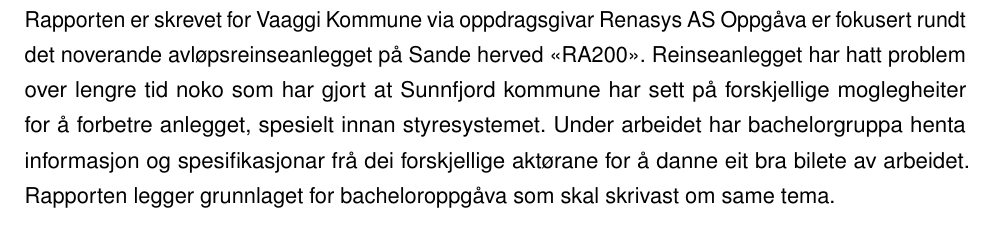
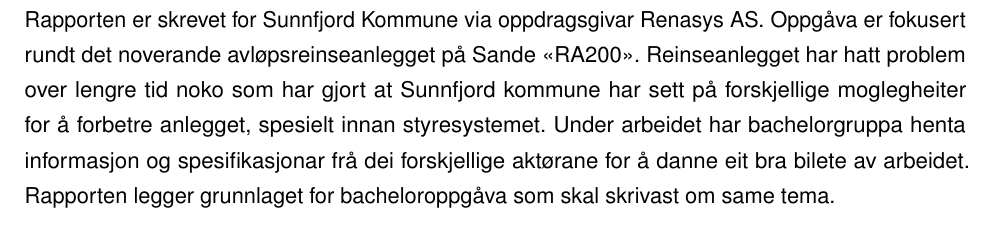
Before and after one commit to PeterSkaar/RA200-Bachelor, a LaTeX thesis (Latex1/bachelor_hvl.tex, which reads Latex1/Tekst/Kapittel1 - Innleiing/Innleiing.tex): part of page 8 of 29, cut so that both start at the same text. Compiled offline with pdfLaTeX; a missing font is replaced by an installed copy or a similar font.

Commit message:
Endring av innleining

```diff
--- a/Latex1/Tekst/Kapittel1 - Innleiing/Innleiing.tex
+++ b/Latex1/Tekst/Kapittel1 - Innleiing/Innleiing.tex
@@ -1,8 +1,12 @@
 \chapter{Innleiing}
 \thispagestyle{fancy}
-Rapporten er skrevet for Vaaggi Kommune via oppdragsgivar Renasys AS
-Oppgåva er fokusert rundt det noverande avløpsreinseanlegget på Sande herved «RA200». Reinseanlegget har hatt problem over lengre tid noko som har gjort at Sunnfjord kommune har sett på forskjellige moglegheiter for å forbetre anlegget, spesielt innan styresystemet.
-Under arbeidet har bachelorgruppa henta informasjon og spesifikasjonar frå dei forskjellige aktørane for å danne eit bra bilete av arbeidet. Rapporten legger grunnlaget for bacheloroppgåva som skal skrivast om same tema.
+Rapporten er skrevet for Sunnfjord Kommune via oppdragsgivar Renasys AS.
+Oppgåva er fokusert rundt det noverande avløpsreinseanlegget på Sande «RA200». Reinseanlegget har hatt
+problem over lengre tid noko som har gjort at Sunnfjord kommune har sett på forskjellige moglegheiter for å
+forbetre anlegget, spesielt innan styresystemet.
+Under arbeidet har bachelorgruppa henta informasjon og spesifikasjonar frå dei forskjellige aktørane for å
+danne eit bra bilete av arbeidet. Rapporten legger grunnlaget for bacheloroppgåva som skal skrivast om same
+tema.
 
 \newpage
 \section{Organisering av rapporten}
```
